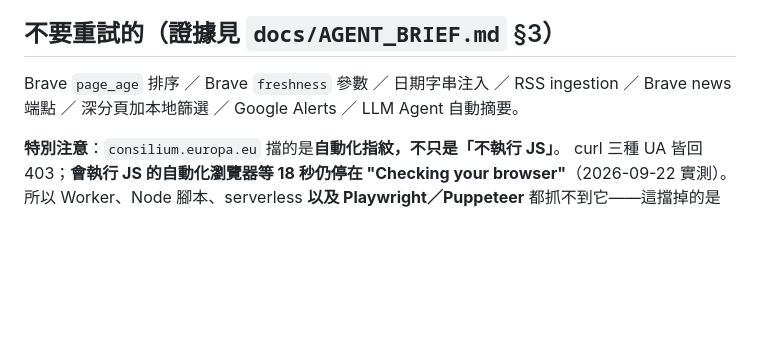
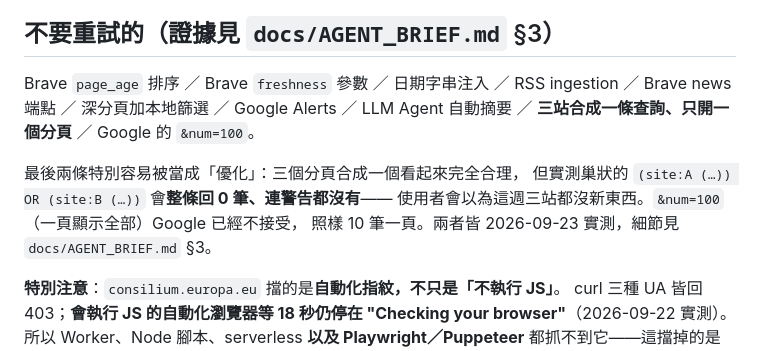
Before and after one commit to liucheweiwill-dev/eu_monitor, a Markdown page: CLAUDE.md, the part around the change. Drawn GitHub-style; blank space fills up the shorter version.

```diff
--- a/CLAUDE.md
+++ b/CLAUDE.md
@@ -36,7 +36,13 @@ Agent 說「沒有新東西」不構成稽核證據。
 ## 不要重試的（證據見 `docs/AGENT_BRIEF.md` §3）
 
 Brave `page_age` 排序 ／ Brave `freshness` 參數 ／ 日期字串注入 ／ RSS ingestion ／
-Brave news 端點 ／ 深分頁加本地篩選 ／ Google Alerts ／ LLM Agent 自動摘要。
+Brave news 端點 ／ 深分頁加本地篩選 ／ Google Alerts ／ LLM Agent 自動摘要 ／
+**三站合成一條查詢、只開一個分頁** ／ Google 的 `&num=100`。
+
+最後兩條特別容易被當成「優化」：三個分頁合成一個看起來完全合理，
+但實測巢狀的 `(site:A (…)) OR (site:B (…))` 會**整條回 0 筆、連警告都沒有**——
+使用者會以為這週三站都沒新東西。`&num=100`（一頁顯示全部）Google 已經不接受，
+照樣 10 筆一頁。兩者皆 2026-09-23 實測，細節見 `docs/AGENT_BRIEF.md` §3。
 
 **特別注意**：`consilium.europa.eu` 擋的是**自動化指紋，不只是「不執行 JS」**。
 curl 三種 UA 皆回 403；**會執行 JS 的自動化瀏覽器等 18 秒仍停在
```
Also changed, not shown: docs/AGENT_BRIEF.md (+9 -0 lines).
